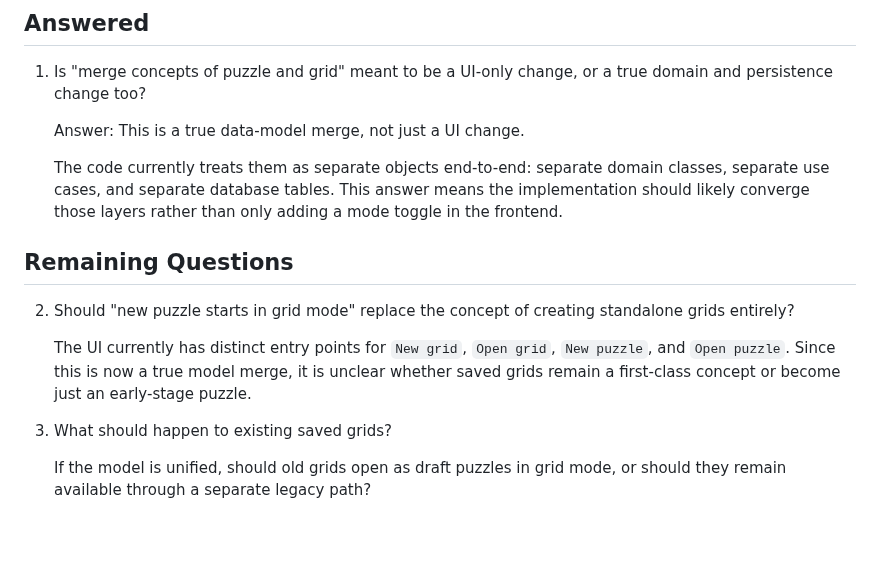
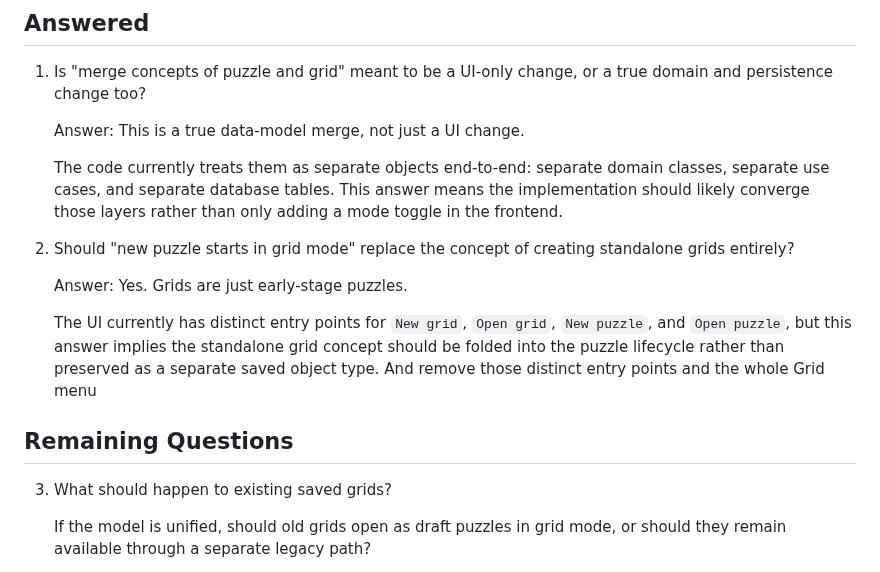
Before and after one commit to philhanna/crossword, a Markdown page: docs/notes/issue-196-questions.md, the part around the change. GitHub-like rendering; blank space fills up the shorter version.

Commit message:
answered question 2

```diff
--- a/docs/notes/issue-196-questions.md
+++ b/docs/notes/issue-196-questions.md
@@ -10,11 +10,13 @@ These are the open questions I have after reviewing GitHub issue `#196` and comp
 
    The code currently treats them as separate objects end-to-end: separate domain classes, separate use cases, and separate database tables. This answer means the implementation should likely converge those layers rather than only adding a mode toggle in the frontend.
 
-## Remaining Questions
-
 2. Should "new puzzle starts in grid mode" replace the concept of creating standalone grids entirely?
 
-   The UI currently has distinct entry points for `New grid`, `Open grid`, `New puzzle`, and `Open puzzle`. Since this is now a true model merge, it is unclear whether saved grids remain a first-class concept or become just an early-stage puzzle.
+   Answer: Yes. Grids are just early-stage puzzles.
+
+   The UI currently has distinct entry points for `New grid`, `Open grid`, `New puzzle`, and `Open puzzle`, but this answer implies the standalone grid concept should be folded into the puzzle lifecycle rather than preserved as a separate saved object type. And remove those distinct entry points and the whole Grid menu
+
+## Remaining Questions
 
 3. What should happen to existing saved grids?
 
```
